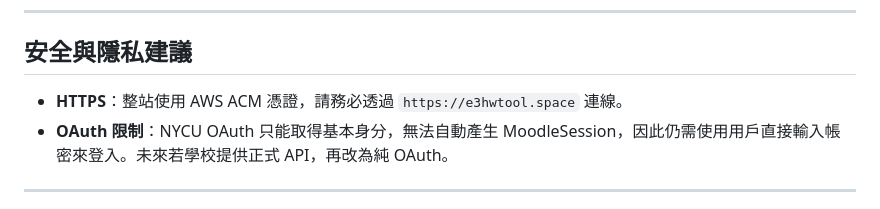
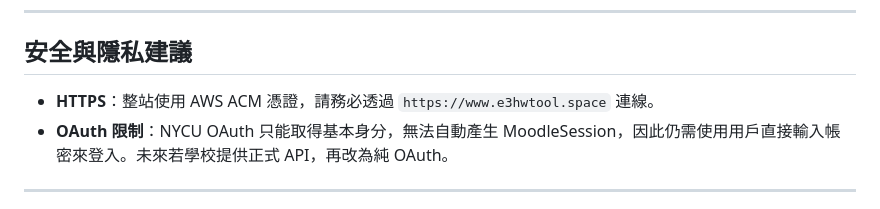
Before and after one commit to bryan931218/NYCU_e3hwtool, a Markdown page: README.md, the part around the change. Rendered like a GitHub page.

```diff
--- a/README.md
+++ b/README.md
@@ -61,7 +61,7 @@
 
 ## 安全與隱私建議
 
-- **HTTPS**：整站使用 AWS ACM 憑證，請務必透過 `https://e3hwtool.space` 連線。
+- **HTTPS**：整站使用 AWS ACM 憑證，請務必透過 `https://www.e3hwtool.space` 連線。
 - **OAuth 限制**：NYCU OAuth 只能取得基本身分，無法自動產生 MoodleSession，因此仍需使用用戶直接輸入帳密來登入。未來若學校提供正式 API，再改為純 OAuth。
 
 ---
```
